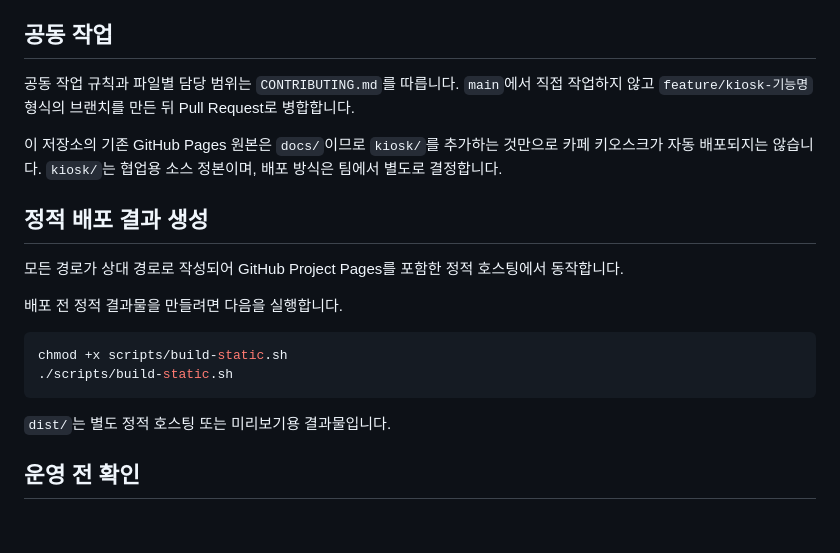
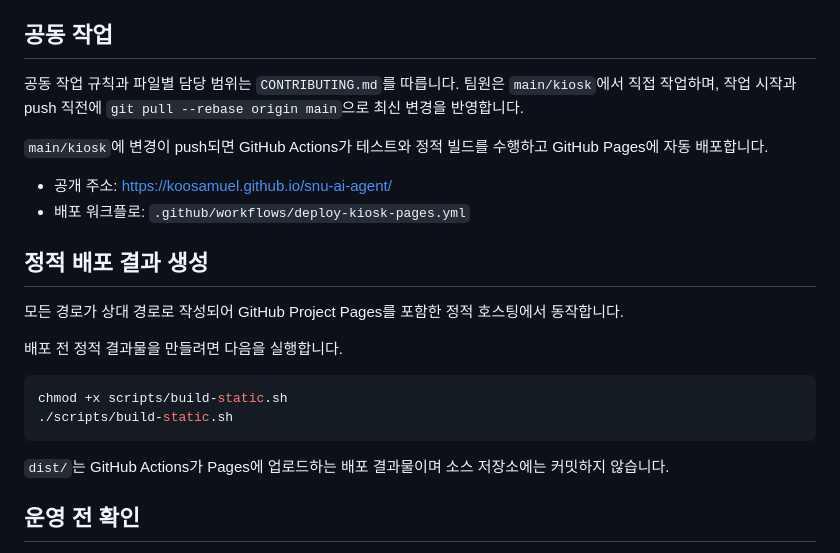
Before and after one commit to koosamuel/cafe_kiosk, a Markdown page: README.md, the part around the change. GitHub-like rendering; blank space fills up the shorter version.

Commit message:
Deploy cafe kiosk with GitHub Pages

````diff
--- a/README.md
+++ b/README.md
@@ -81,9 +81,12 @@ Publishable Key는 RLS를 전제로 브라우저에서 사용하는 공개 식
 
 ## 공동 작업
 
-공동 작업 규칙과 파일별 담당 범위는 `CONTRIBUTING.md`를 따릅니다. `main`에서 직접 작업하지 않고 `feature/kiosk-기능명` 형식의 브랜치를 만든 뒤 Pull Request로 병합합니다.
+공동 작업 규칙과 파일별 담당 범위는 `CONTRIBUTING.md`를 따릅니다. 팀원은 `main/kiosk`에서 직접 작업하며, 작업 시작과 push 직전에 `git pull --rebase origin main`으로 최신 변경을 반영합니다.
 
-이 저장소의 기존 GitHub Pages 원본은 `docs/`이므로 `kiosk/`를 추가하는 것만으로 카페 키오스크가 자동 배포되지는 않습니다. `kiosk/`는 협업용 소스 정본이며, 배포 방식은 팀에서 별도로 결정합니다.
+`main/kiosk`에 변경이 push되면 GitHub Actions가 테스트와 정적 빌드를 수행하고 GitHub Pages에 자동 배포합니다.
+
+- 공개 주소: https://koosamuel.github.io/snu-ai-agent/
+- 배포 워크플로: `.github/workflows/deploy-kiosk-pages.yml`
 
 ## 정적 배포 결과 생성
 
@@ -96,7 +99,7 @@ chmod +x scripts/build-static.sh
 ./scripts/build-static.sh
 ```
 
-`dist/`는 별도 정적 호스팅 또는 미리보기용 결과물입니다.
+`dist/`는 GitHub Actions가 Pages에 업로드하는 배포 결과물이며 소스 저장소에는 커밋하지 않습니다.
 
 ## 운영 전 확인
 
````
Also changed, not shown: CONTRIBUTING.md (+11 -8 lines), 구현계획.md (+1 -2 lines).
